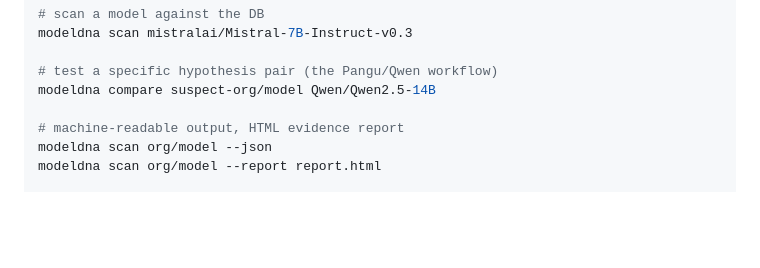
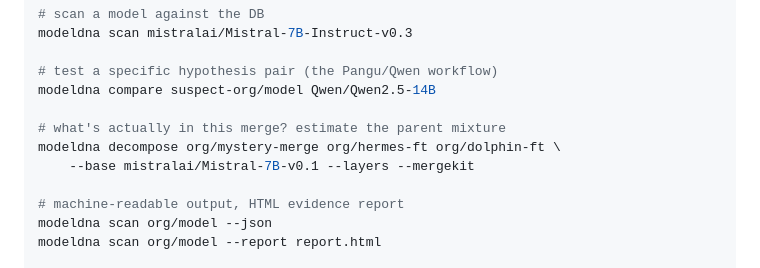
Before and after one commit to AwaisAdilKhokhar/modelDNA, a Markdown page: README.md, the part around one of its changes. Drawn GitHub-style; blank space fills up the shorter version.

```diff
--- a/README.md
+++ b/README.md
@@ -59,6 +60,10 @@ modeldna scan mistralai/Mistral-7B-Instruct-v0.3
 
 # test a specific hypothesis pair (the Pangu/Qwen workflow)
 modeldna compare suspect-org/model Qwen/Qwen2.5-14B
+
+# what's actually in this merge? estimate the parent mixture
+modeldna decompose org/mystery-merge org/hermes-ft org/dolphin-ft \
+    --base mistralai/Mistral-7B-v0.1 --layers --mergekit
 
 # machine-readable output, HTML evidence report
 modeldna scan org/model --json
```
Also changed, not shown: other parts of README.md (+74 -4 lines).
